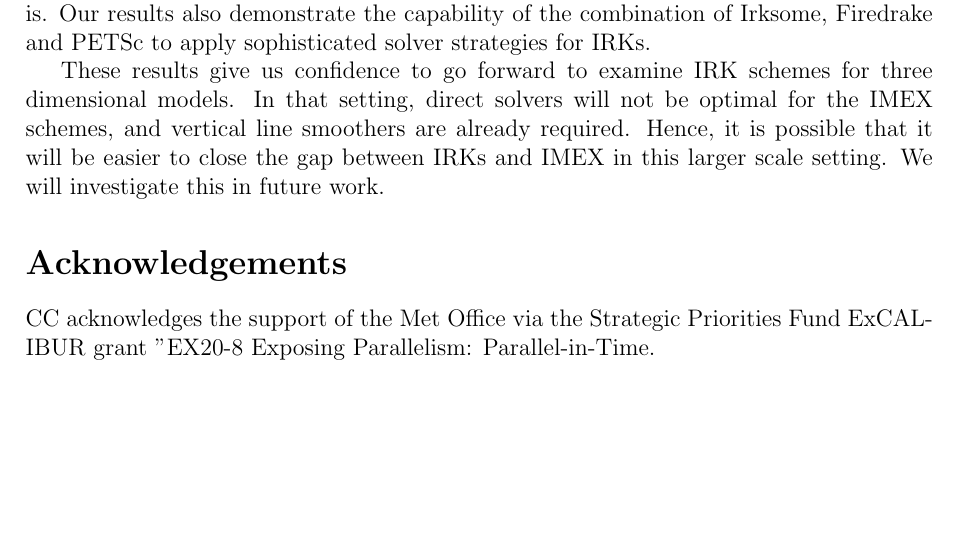
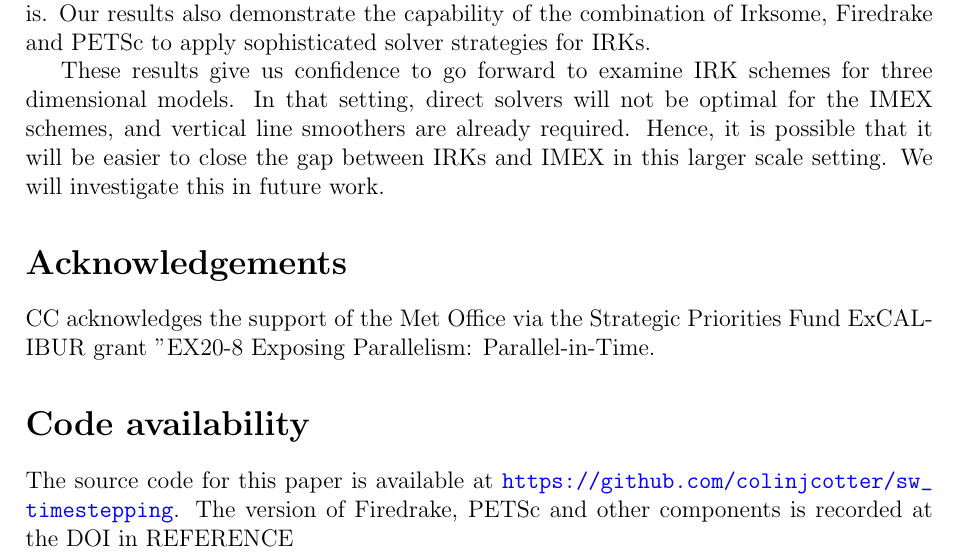
Before and after one commit to werner-bauer/article_irksome_for_gfd, a LaTeX paper (irksome_for_gfd.tex): part of page 15 of 21, cut so that both start at the same text, the shorter picture padded with empty space. Compiled offline with pdfLaTeX.

Commit message:
zenodo etc

```diff
--- a/irksome_for_gfd.tex
+++ b/irksome_for_gfd.tex
@@ -1067,6 +1067,12 @@ will investigate this in future work.
 \section*{Acknowledgements}
 CC acknowledges the support of the Met Office via the Strategic Priorities Fund ExCALIBUR grant "EX20-8 Exposing Parallelism: Parallel-in-Time.
 
+\section*{Code availability}
+The source code for this paper is available at
+\url{https://github.com/colinjcotter/sw_timestepping}. The version of
+Firedrake, PETSc and other components is recorded at the DOI in
+REFERENCE
+
 
 
 \bibliography{refs}
```
